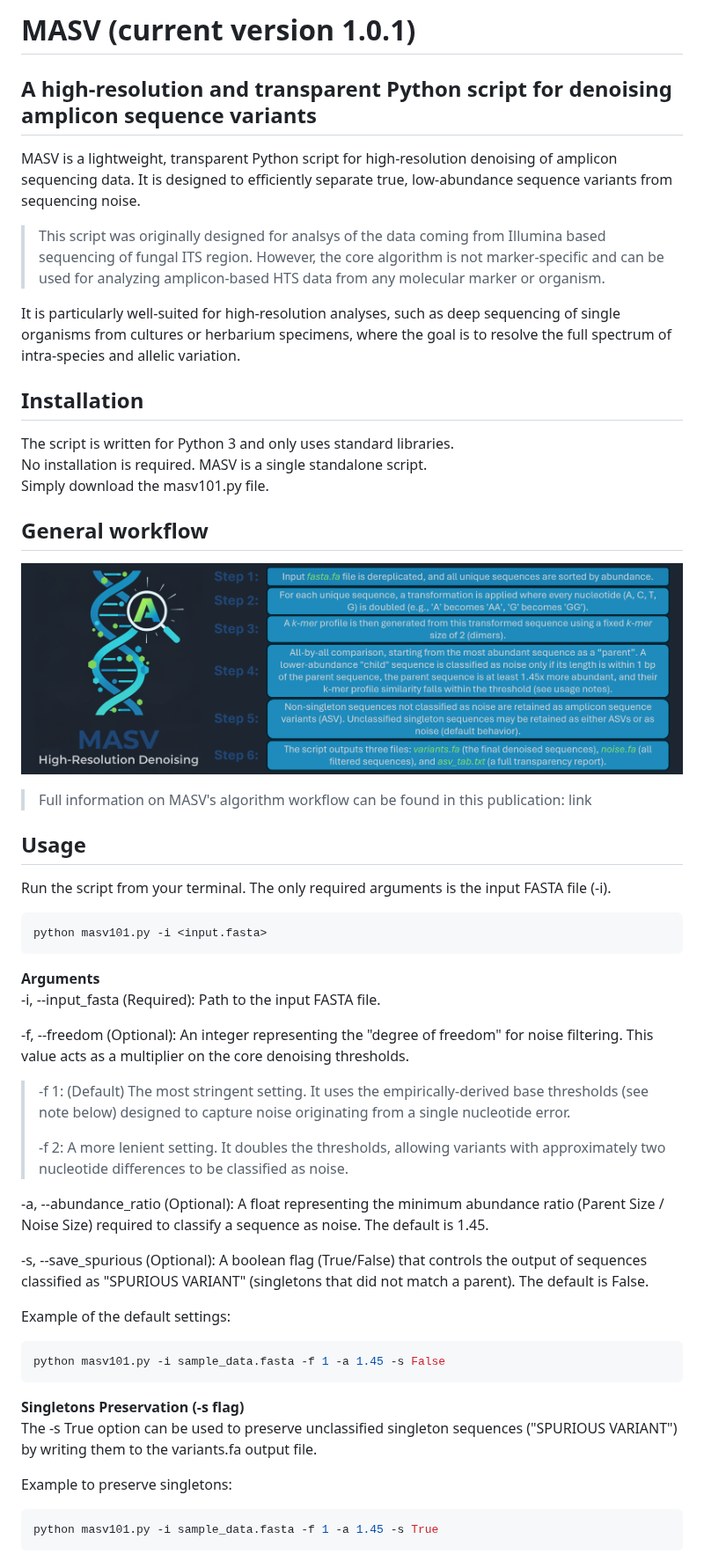
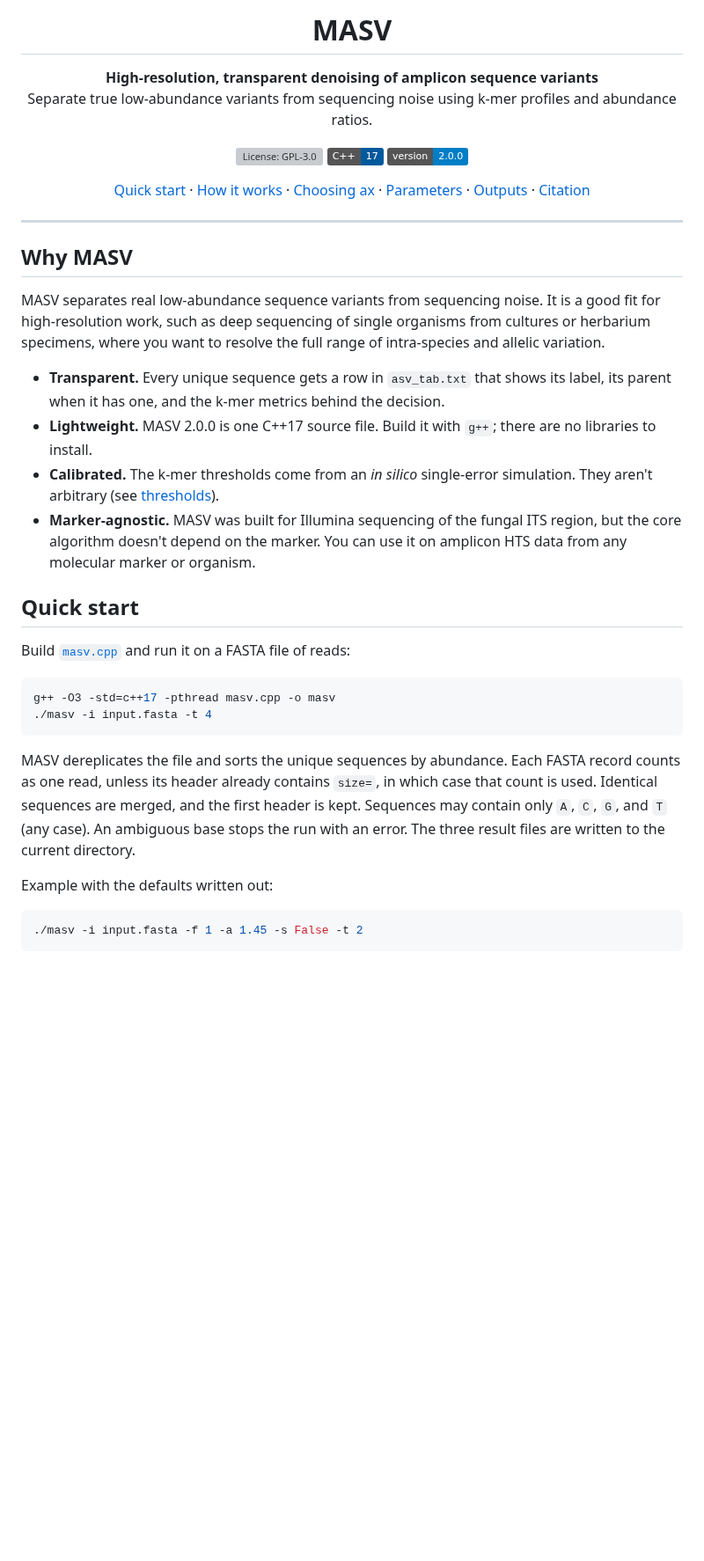
Before and after one commit to vassishap/masv, a Markdown page: README.md, the part around one of its changes. Shown at 88% size. GitHub-like rendering; pictures changed too: wf_masv.png (deleted); badges without logos; blank space fills up the shorter version; grey boxes are pictures that could not be loaded.

````diff
--- a/README.md
+++ b/README.md
@@ -1,45 +1,50 @@
-# MASV (current version 1.0.1)
-## A high-resolution and transparent Python script for denoising amplicon sequence variants
-MASV is a lightweight, transparent Python script for high-resolution denoising of amplicon sequencing data. It is designed to efficiently separate true, low-abundance sequence variants from sequencing noise.
->  This script was originally designed for analsys of the data coming from Illumina based sequencing of fungal ITS region. However, the core algorithm is not marker-specific and can be used for analyzing amplicon-based HTS data from any molecular marker or organism.
+<h1 align="center">MASV</h1>
 
-It is particularly well-suited for high-resolution analyses, such as deep sequencing of single organisms from cultures or herbarium specimens, where the goal is to resolve the full spectrum of intra-species and allelic variation.
+<p align="center">
+  <b>High-resolution, transparent denoising of amplicon sequence variants</b><br>
+  Separate true low-abundance variants from sequencing noise using k-mer profiles and abundance ratios.
+</p>
 
-## Installation
-The script is written for Python 3 and only uses standard libraries.
-No installation is required. MASV is a single standalone script.
-Simply download the masv101.py file.
-## General workflow
-![My Project Logo](./wf_masv.png)
-> Full information on MASV's algorithm workflow can be found in this publication: link
-## Usage
-Run the script from your terminal. The only required arguments is the input FASTA file (-i).
+<p align="center">
+  <a href="LICENSE"><img src="https://img.shields.io/github/license/vassishap/masv?color=blue" alt="License: GPL-3.0"></a>
+  <img src="https://img.shields.io/badge/C%2B%2B-17-00599C?logo=cplusplus&logoColor=white" alt="C++17">
+  <img src="https://img.shields.io/badge/version-2.0.0-informational" alt="Version 2.0.0">
+</p>
+
+<p align="center">
+  <a href="#quick-start">Quick start</a> ·
+  <a href="#how-it-works">How it works</a> ·
+  <a href="#choosing-ax">Choosing ax</a> ·
+  <a href="#parameters">Parameters</a> ·
+  <a href="#output-files">Outputs</a> ·
+  <a href="#citation">Citation</a>
+</p>
+
+---
+
+## Why MASV
+
+MASV separates real low-abundance sequence variants from sequencing noise. It is a good fit for high-resolution work, such as deep sequencing of single organisms from cultures or herbarium specimens, where you want to resolve the full range of intra-species and allelic variation.
+
+- **Transparent.** Every unique sequence gets a row in `asv_tab.txt` that shows its label, its parent when it has one, and the k-mer metrics behind the decision.
+- **Lightweight.** MASV 2.0.0 is one C++17 source file. Build it with `g++`; there are no libraries to install.
+- **Calibrated.** The k-mer thresholds come from an *in silico* single-error simulation. They aren't arbitrary (see [thresholds](#a-note-on-thresholds)).
+- **Marker-agnostic.** MASV was built for Illumina sequencing of the fungal ITS region, but the core algorithm doesn't depend on the marker. You can use it on amplicon HTS data from any molecular marker or organism.
+
+## Quick start
+
+Build [`masv.cpp`](masv.cpp) and run it on a FASTA file of reads:
+
 ```bash
-python masv101.py -i <input.fasta>
-```
-**Arguments**
--i, --input_fasta (Required): Path to the input FASTA file.
-
--f, --freedom (Optional): An integer representing the "degree of freedom" for noise filtering. This value acts as a multiplier on the core denoising thresholds.
-
->-f 1: (Default) The most stringent setting. It uses the empirically-derived base thresholds (see note below) designed to capture noise originating from a single nucleotide error.
->
->-f 2: A more lenient setting. It doubles the thresholds, allowing variants with approximately two nucleotide differences to be classified as noise.
-
--a, --abundance_ratio (Optional): A float representing the minimum abundance ratio (Parent Size / Noise Size) required to classify a sequence as noise. The default is 1.45.
-
--s, --save_spurious (Optional): A boolean flag (True/False) that controls the output of sequences classified as "SPURIOUS VARIANT" (singletons that did not match a parent). The default is False.
-
-Example of the default settings:
-```bash
-python masv101.py -i sample_data.fasta -f 1 -a 1.45 -s False
+g++ -O3 -std=c++17 -pthread masv.cpp -o masv
+./masv -i input.fasta -t 4
 ```
 
-**Singletons Preservation (-s flag)**
-The -s True option can be used to preserve unclassified singleton sequences ("SPURIOUS VARIANT") by writing them to the variants.fa output file.
+MASV dereplicates the file and sorts the unique sequences by abundance. Each FASTA record counts as one read, unless its header already contains `size=`, in which case that count is used. Identical sequences are merged, and the first header is kept. Sequences may contain only `A`, `C`, `G`, and `T` (any case). An ambiguous base stops the run with an error. The three result files are written to the current directory.
 
-Example to preserve singletons:
+Example with the defaults written out:
+
 ```bash
-python masv101.py -i sample_data.fasta -f 1 -a 1.45 -s True
+./masv -i input.fasta -f 1 -a 1.45 -s False -t 2
 ```
 
````
Also changed, not shown: other parts of README.md (+76 -28 lines), docs/img/masv-sequence-space-1600.png (added), docs/img/masv-sequence-space.png (added), docs/img/masv-workflow-1600.png (added), docs/img/masv-workflow.png (added), 4 other files.
